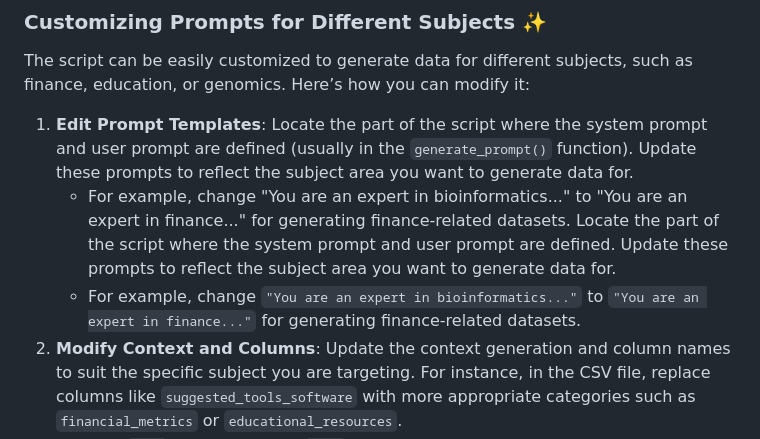
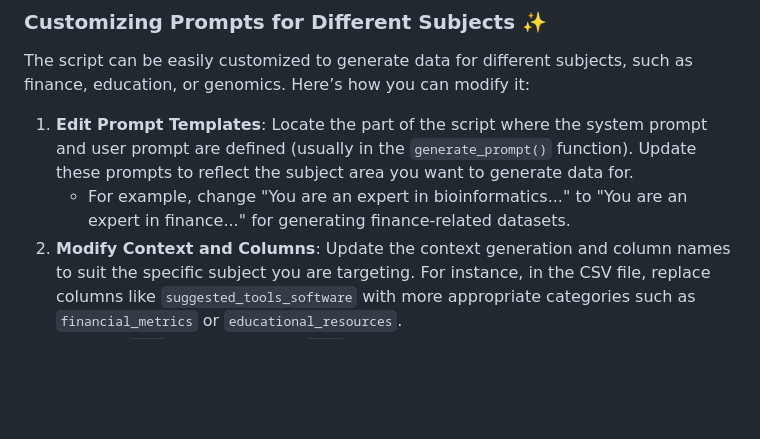
Before and after one commit to ZacheryKuykendall/Synthetic-Data-Generator, a Markdown page: README.md, the part around the change. GitHub-like rendering; blank space fills up the shorter version.

```diff
--- a/README.md
+++ b/README.md
@@ -67,8 +67,7 @@ The script uses a `.env` file to manage configurations:
 The script can be easily customized to generate data for different subjects, such as finance, education, or genomics. Here’s how you can modify it:
 
 1. **Edit Prompt Templates**: Locate the part of the script where the system prompt and user prompt are defined (usually in the `generate_prompt()` function). Update these prompts to reflect the subject area you want to generate data for.
-   - For example, change "You are an expert in bioinformatics..." to "You are an expert in finance..." for generating finance-related datasets. Locate the part of the script where the system prompt and user prompt are defined. Update these prompts to reflect the subject area you want to generate data for.
-   - For example, change `"You are an expert in bioinformatics..."` to `"You are an expert in finance..."` for generating finance-related datasets.
+   - For example, change "You are an expert in bioinformatics..." to "You are an expert in finance..." for generating finance-related datasets.
 2. **Modify Context and Columns**: Update the context generation and column names to suit the specific subject you are targeting. For instance, in the CSV file, replace columns like `suggested_tools_software` with more appropriate categories such as `financial_metrics` or `educational_resources`.
 3. **Update ********************`.env`******************** File**: Modify the `.env` file to use different models if needed, or adjust the number of rows and output file names based on your requirements.
 
```
